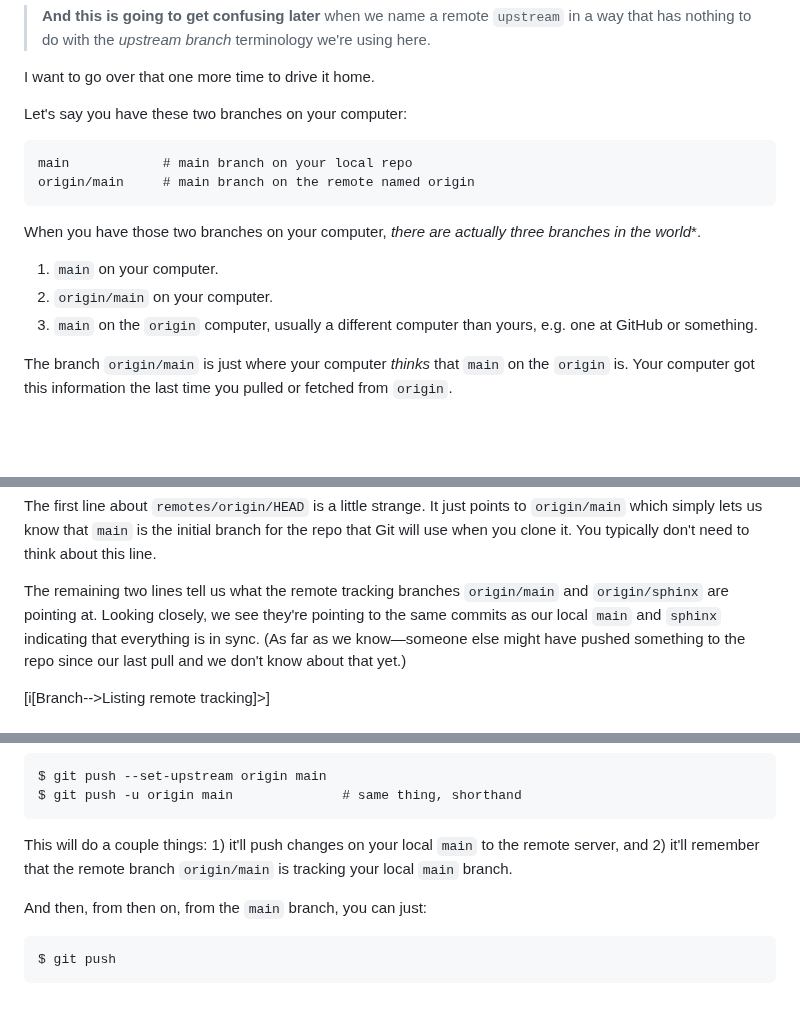
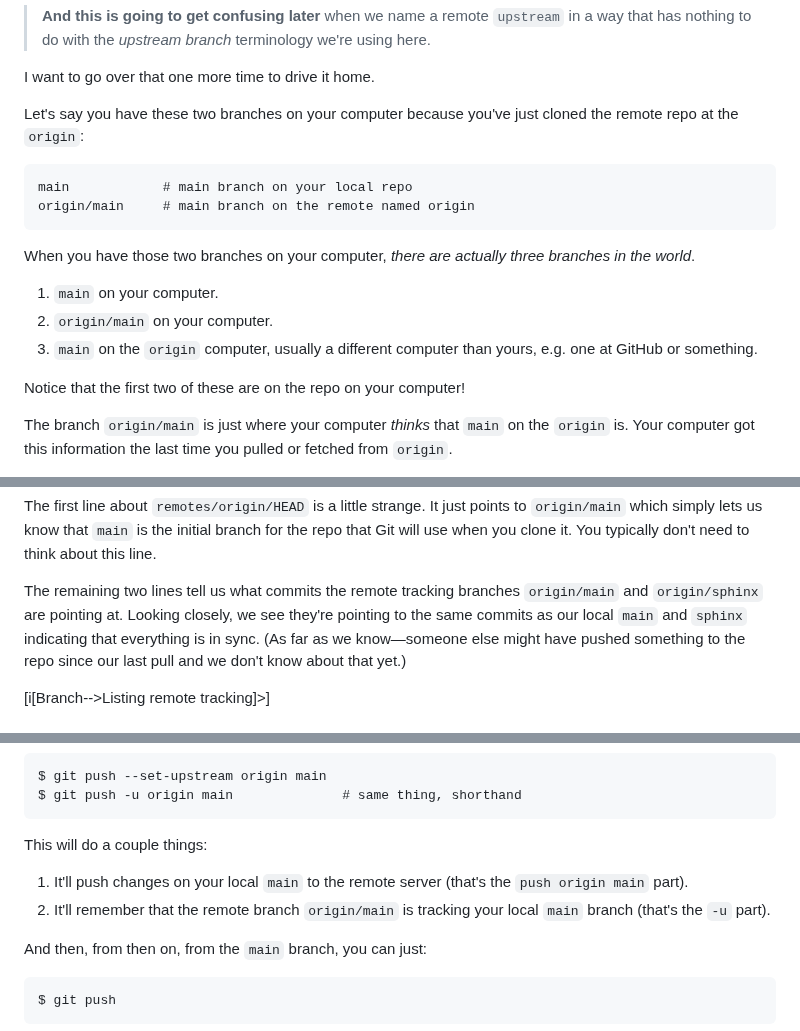
Before and after one commit to beejjorgensen/bggit, a Markdown page: src/bggit_part_080_remote_branch.md, 3 parts joined by grey strips. GitHub-like rendering; blank space fills up the shorter version.

Commit message:
edit pass

````diff
--- a/src/bggit_part_080_remote_branch.md
+++ b/src/bggit_part_080_remote_branch.md
@@ -59,7 +58,8 @@ branch_, and we'll call the one on `origin` the _upstream branch_.
 
 I want to go over that one more time to drive it home.
 
-Let's say you have these two branches on your computer:
+Let's say you have these two branches on your computer because you've
+just cloned the remote repo at the `origin`:
 
 ``` {.default}
 main            # main branch on your local repo
@@ -67,12 +67,14 @@ origin/main     # main branch on the remote named origin
 ```
 
 When you have those two branches on your computer, *there are actually
-three branches in the world**.
+three branches in the world*.
 
 1. `main` on your computer.
 2. `origin/main` on your computer.
 3. `main` on the `origin` computer, usually a different computer than
    yours, e.g. one at GitHub or something.
+
+Notice that the first two of these are on the repo on your computer!
 
 The branch `origin/main` is just where your computer *thinks* that
 `main` on the `origin` is. Your computer got this information the last
@@ -127,10 +129,10 @@ points to `origin/main` which simply lets us know that `main` is the
 initial branch for the repo that Git will use when you clone it. You
 typically don't need to think about this line.
 
-The remaining two lines tell us what the remote tracking branches
-`origin/main` and `origin/sphinx` are pointing at. Looking closely, we
-see they're pointing to the same commits as our local `main` and
-`sphinx` indicating that everything is in sync. (As far as we
+The remaining two lines tell us what commits the remote tracking
+branches `origin/main` and `origin/sphinx` are pointing at. Looking
+closely, we see they're pointing to the same commits as our local `main`
+and `sphinx` indicating that everything is in sync. (As far as we
 know—someone else might have pushed something to the repo since our last
 pull and we don't know about that yet.)
 
@@ -160,9 +162,12 @@ $ git push --set-upstream origin main
 $ git push -u origin main              # same thing, shorthand
 ```
 
-This will do a couple things: 1) it'll push changes on your local `main`
-to the remote server, and 2) it'll remember that the remote branch
-`origin/main` is tracking your local `main` branch.
+This will do a couple things:
+
+1. It'll push changes on your local `main` to the remote server (that's
+   the `push origin main` part).
+2. It'll remember that the remote branch `origin/main` is tracking your
+   local `main` branch (that's the `-u` part).
 
 And then, from then on, from the `main` branch, you can just:
 
````
Also changed, not shown: other parts of src/bggit_part_080_remote_branch.md (+2 -3 lines).
